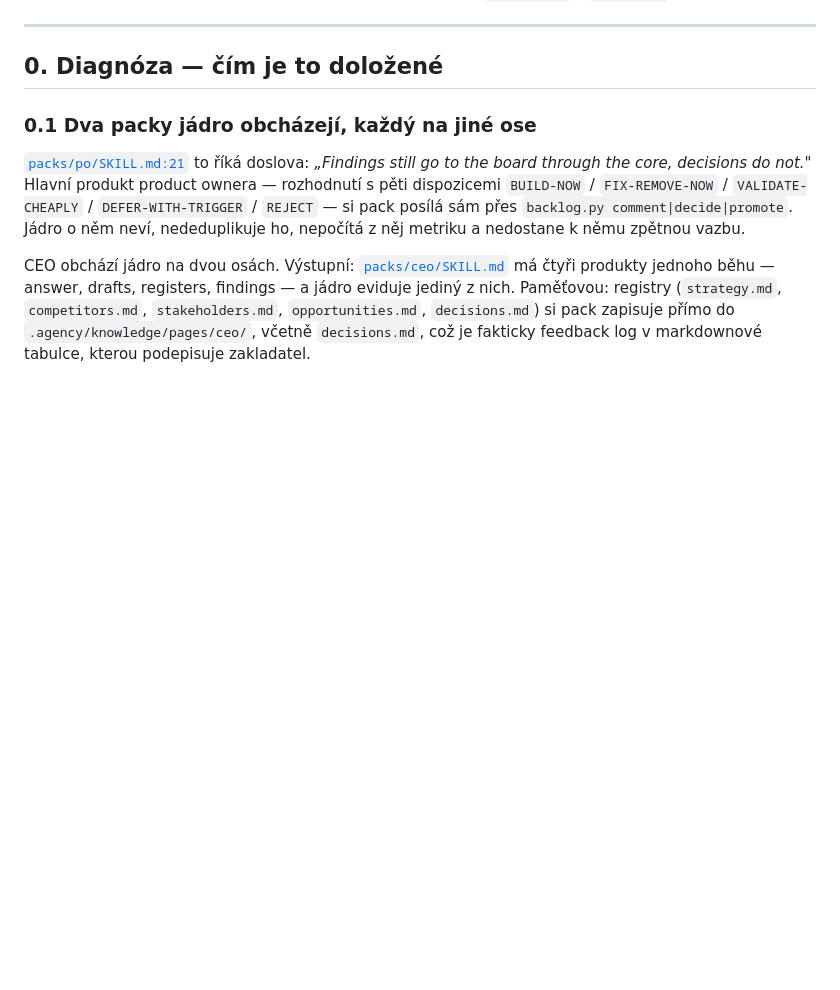
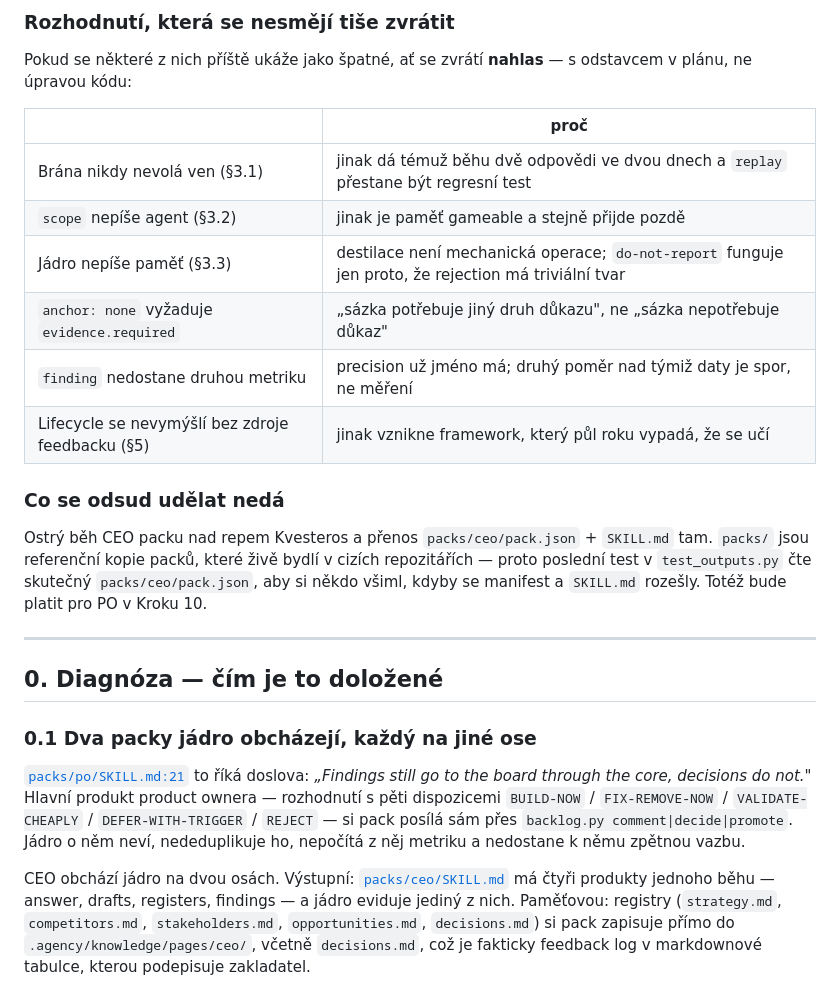
Before and after one commit to deverjak/veriflow-agency, a Markdown page: docs/plans/outputs.md, the part around one of its changes. Rendered like a GitHub page; blank space fills up the shorter version.

```diff
--- a/docs/plans/outputs.md
+++ b/docs/plans/outputs.md
@@ -9,3 +55,19 @@
+### Rozhodnutí, která se nesmějí tiše zvrátit
+
+Pokud se některé z nich příště ukáže jako špatné, ať se zvrátí **nahlas** — s odstavcem v plánu, ne úpravou kódu:
+
+| | proč |
+|---|---|
+| Brána nikdy nevolá ven (§3.1) | jinak dá témuž běhu dvě odpovědi ve dvou dnech a `replay` přestane být regresní test |
+| `scope` nepíše agent (§3.2) | jinak je paměť gameable a stejně přijde pozdě |
+| Jádro nepíše paměť (§3.3) | destilace není mechanická operace; `do-not-report` funguje jen proto, že rejection má triviální tvar |
+| `anchor: none` vyžaduje `evidence.required` | „sázka potřebuje jiný druh důkazu", ne „sázka nepotřebuje důkaz" |
+| `finding` nedostane druhou metriku | precision už jméno má; druhý poměr nad týmiž daty je spor, ne měření |
+| Lifecycle se nevymýšlí bez zdroje feedbacku (§5) | jinak vznikne framework, který půl roku vypadá, že se učí |
+
+### Co se odsud udělat nedá
+
+Ostrý běh CEO packu nad repem Kvesteros a přenos `packs/ceo/pack.json` + `SKILL.md` tam. `packs/` jsou referenční kopie packů, které živě bydlí v cizích repozitářích — proto poslední test v `test_outputs.py` čte skutečný `packs/ceo/pack.json`, aby si někdo všiml, kdyby se manifest a `SKILL.md` rozešly. Totéž bude platit pro PO v Kroku 10.
 
 ---
 
```
Also changed, not shown: other parts of docs/plans/outputs.md (+46 -0 lines).
